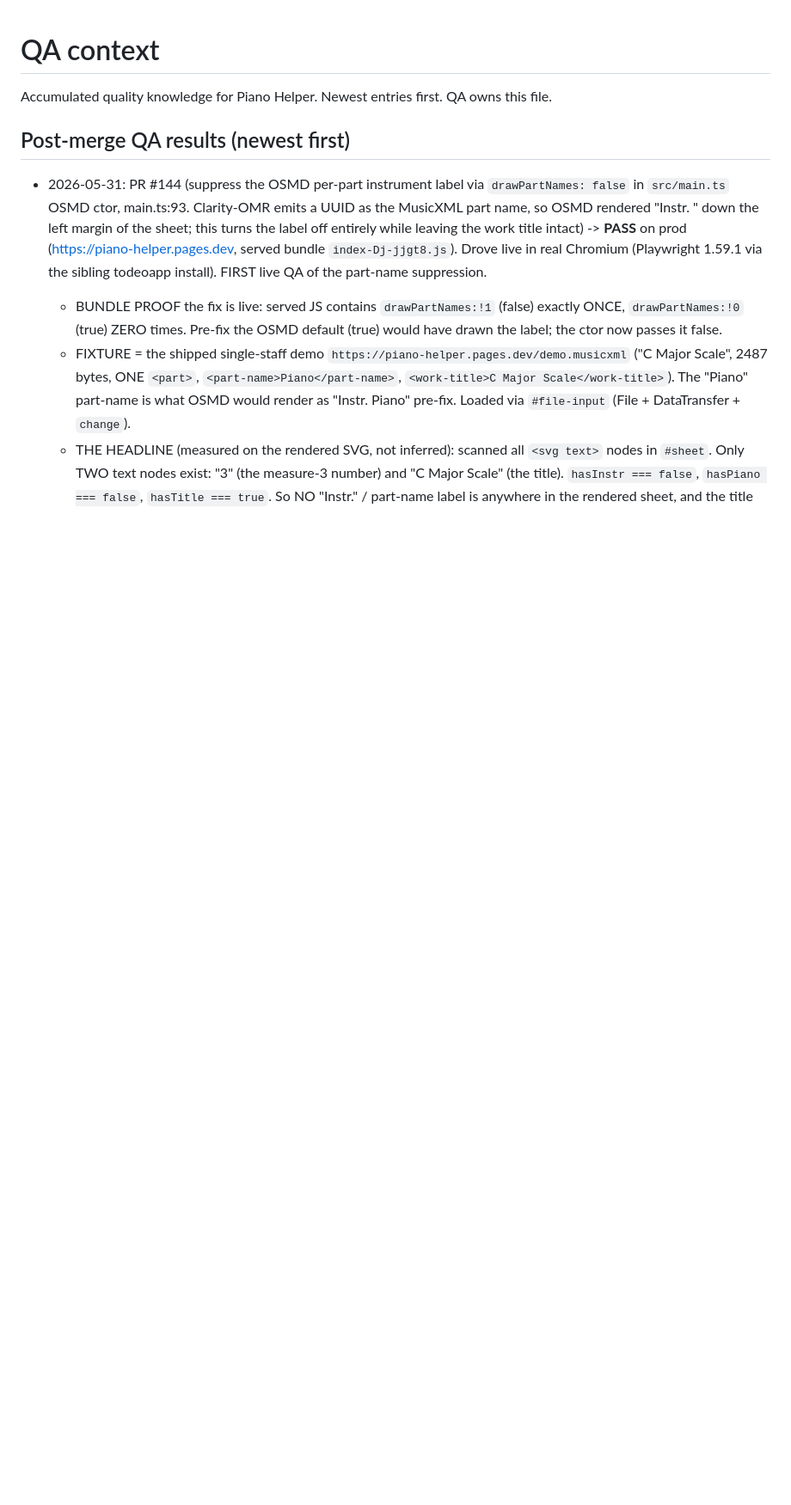
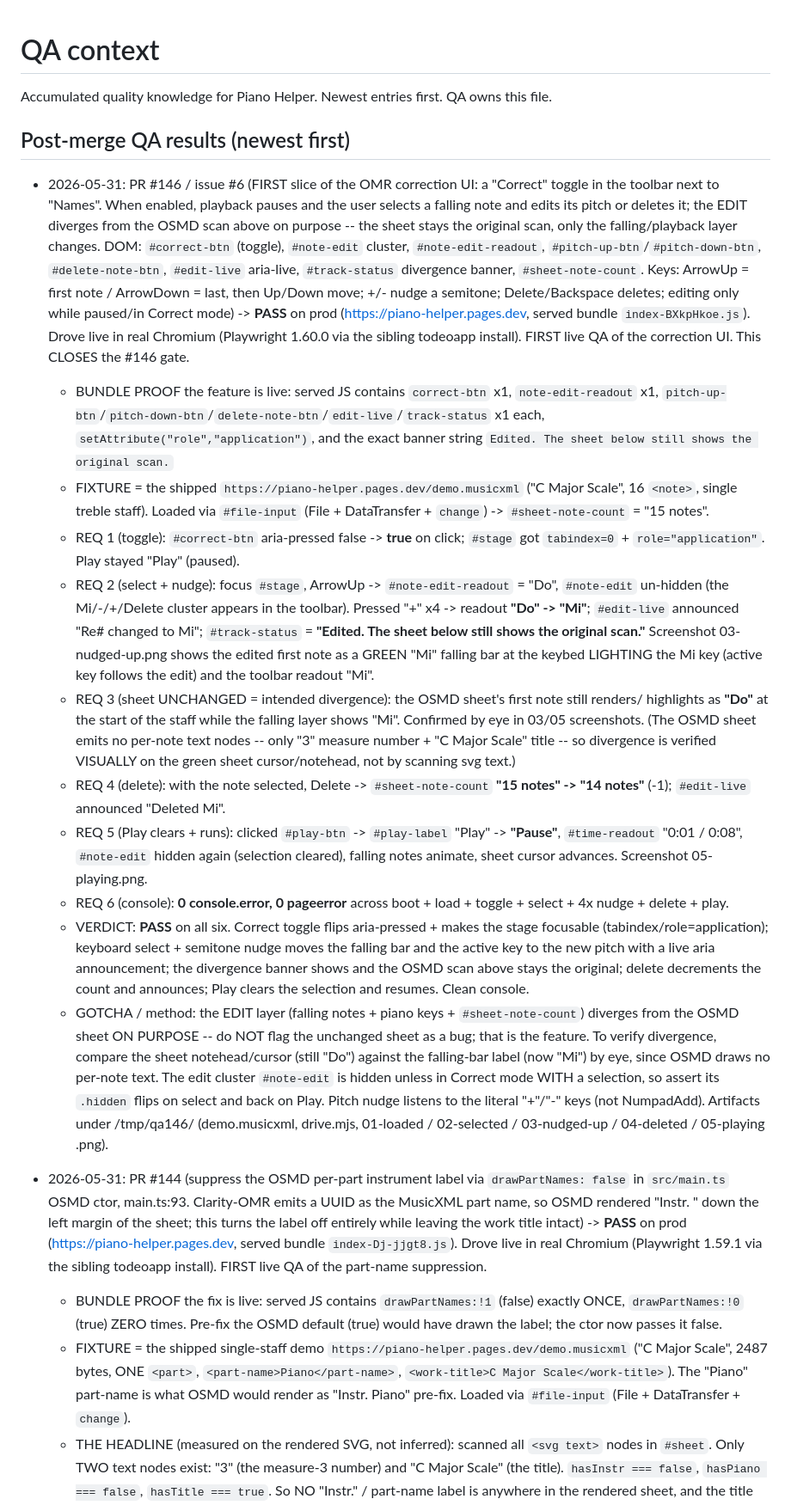
Before and after one commit to simpasgh/piano-helper, a Markdown page: docs/context/qa.md, the part around the change. Shown at 86% size. Rendered like a GitHub page; blank space fills up the shorter version.

Commit message:
docs(context): record #146 OMR correction UI live QA PASS (#147)
Co-authored-by: Simone Pasculli <simonepasculli@MacBook-Pro-Simone.local>
Co-authored-by: Claude Opus 4.7 <noreply@anthropic.com>

```diff
--- a/docs/context/qa.md
+++ b/docs/context/qa.md
@@ -3,6 +3,58 @@
 Accumulated quality knowledge for Piano Helper. Newest entries first. QA owns this file.
 
 ## Post-merge QA results (newest first)
+
+- 2026-05-31: PR #146 / issue #6 (FIRST slice of the OMR correction UI: a "Correct" toggle in
+  the toolbar next to "Names". When enabled, playback pauses and the user selects a falling note
+  and edits its pitch or deletes it; the EDIT diverges from the OSMD scan above on purpose -- the
+  sheet stays the original scan, only the falling/playback layer changes. DOM: `#correct-btn`
+  (toggle), `#note-edit` cluster, `#note-edit-readout`, `#pitch-up-btn`/`#pitch-down-btn`,
+  `#delete-note-btn`, `#edit-live` aria-live, `#track-status` divergence banner,
+  `#sheet-note-count`. Keys: ArrowUp = first note / ArrowDown = last, then Up/Down move; +/-
+  nudge a semitone; Delete/Backspace deletes; editing only while paused/in Correct mode) ->
+  **PASS** on prod (https://piano-helper.pages.dev, served bundle `index-BXkpHkoe.js`). Drove
+  live in real Chromium (Playwright 1.60.0 via the sibling todeoapp install). FIRST live QA of
+  the correction UI. This CLOSES the #146 gate.
+  - BUNDLE PROOF the feature is live: served JS contains `correct-btn` x1, `note-edit-readout` x1,
+    `pitch-up-btn`/`pitch-down-btn`/`delete-note-btn`/`edit-live`/`track-status` x1 each,
+    `setAttribute("role","application")`, and the exact banner string `Edited. The sheet below
+    still shows the original scan.`
+  - FIXTURE = the shipped `https://piano-helper.pages.dev/demo.musicxml` ("C Major Scale", 16
+    `<note>`, single treble staff). Loaded via `#file-input` (File + DataTransfer + `change`) ->
+    `#sheet-note-count` = "15 notes".
+  - REQ 1 (toggle): `#correct-btn` aria-pressed false -> **true** on click; `#stage` got
+    `tabindex=0` + `role="application"`. Play stayed "Play" (paused).
+  - REQ 2 (select + nudge): focus `#stage`, ArrowUp -> `#note-edit-readout` = "Do",
+    `#note-edit` un-hidden (the Mi/-/+/Delete cluster appears in the toolbar). Pressed "+" x4 ->
+    readout **"Do" -> "Mi"**; `#edit-live` announced "Re# changed to Mi"; `#track-status` =
+    **"Edited. The sheet below still shows the original scan."** Screenshot 03-nudged-up.png shows
+    the edited first note as a GREEN "Mi" falling bar at the keybed LIGHTING the Mi key (active
+    key follows the edit) and the toolbar readout "Mi".
+  - REQ 3 (sheet UNCHANGED = intended divergence): the OSMD sheet's first note still renders/
+    highlights as **"Do"** at the start of the staff while the falling layer shows "Mi". Confirmed
+    by eye in 03/05 screenshots. (The OSMD sheet emits no per-note text nodes -- only "3" measure
+    number + "C Major Scale" title -- so divergence is verified VISUALLY on the green sheet
+    cursor/notehead, not by scanning svg text.)
+  - REQ 4 (delete): with the note selected, Delete -> `#sheet-note-count` **"15 notes" -> "14
+    notes"** (-1); `#edit-live` announced "Deleted Mi".
+  - REQ 5 (Play clears + runs): clicked `#play-btn` -> `#play-label` "Play" -> **"Pause"**,
+    `#time-readout` "0:01 / 0:08", `#note-edit` hidden again (selection cleared), falling notes
+    animate, sheet cursor advances. Screenshot 05-playing.png.
+  - REQ 6 (console): **0 console.error, 0 pageerror** across boot + load + toggle + select +
+    4x nudge + delete + play.
+  - VERDICT: **PASS** on all six. Correct toggle flips aria-pressed + makes the stage focusable
+    (tabindex/role=application); keyboard select + semitone nudge moves the falling bar and the
+    active key to the new pitch with a live aria announcement; the divergence banner shows and the
+    OSMD scan above stays the original; delete decrements the count and announces; Play clears the
+    selection and resumes. Clean console.
+  - GOTCHA / method: the EDIT layer (falling notes + piano keys + `#sheet-note-count`) diverges
+    from the OSMD sheet ON PURPOSE -- do NOT flag the unchanged sheet as a bug; that is the
+    feature. To verify divergence, compare the sheet notehead/cursor (still "Do") against the
+    falling-bar label (now "Mi") by eye, since OSMD draws no per-note text. The edit cluster
+    `#note-edit` is hidden unless in Correct mode WITH a selection, so assert its `.hidden` flips
+    on select and back on Play. Pitch nudge listens to the literal "+"/"-" keys (not NumpadAdd).
+    Artifacts under /tmp/qa146/ (demo.musicxml, drive.mjs, 01-loaded / 02-selected / 03-nudged-up
+    / 04-deleted / 05-playing .png).
 
 - 2026-05-31: PR #144 (suppress the OSMD per-part instrument label via `drawPartNames: false`
   in `src/main.ts` OSMD ctor, main.ts:93. Clarity-OMR emits a UUID as the MusicXML part name,
```
